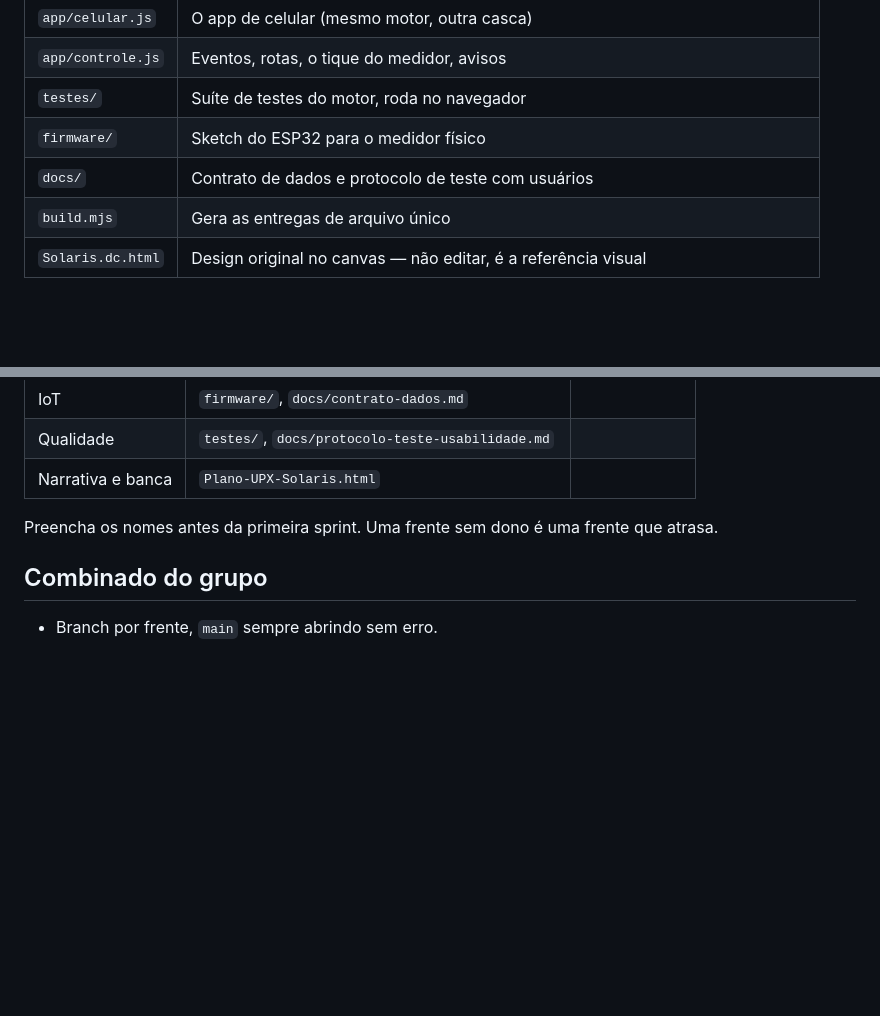
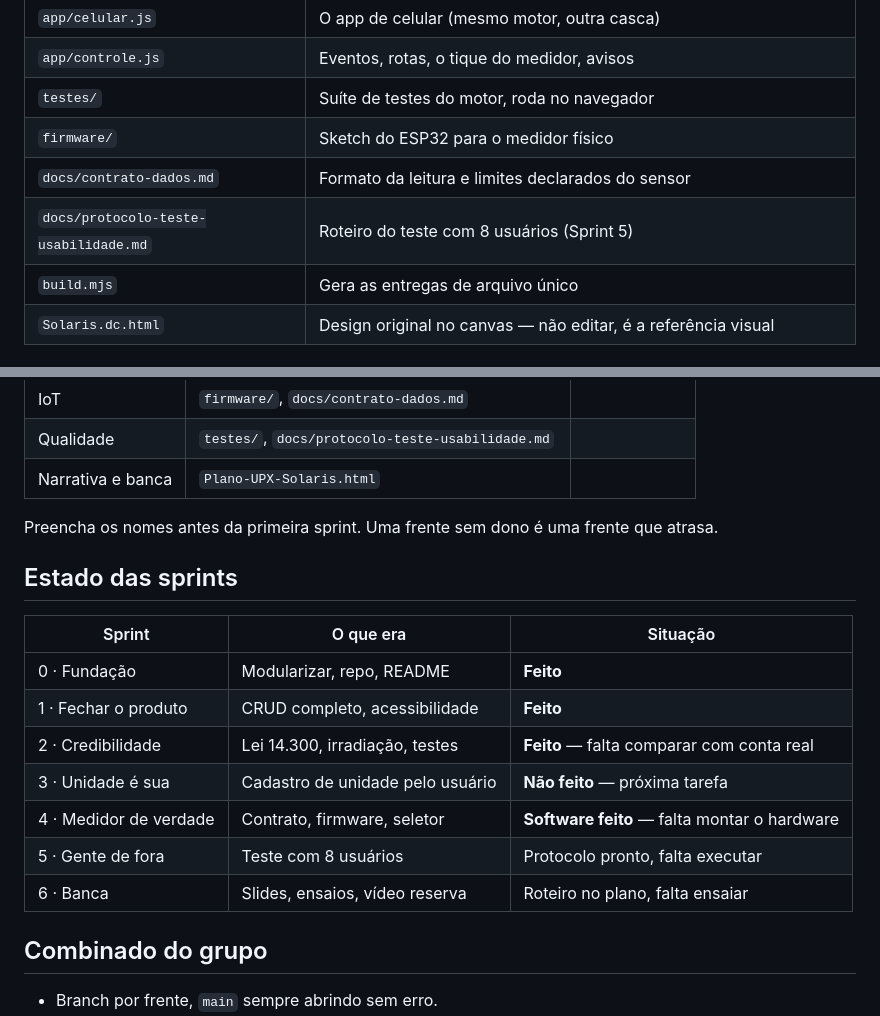
Before and after one commit to rvalves10/Dashboard-de-Monitoramento-de-Energia, a Markdown page: README.md, 2 parts joined by grey strips. Rendered like a GitHub page; blank space fills up the shorter version.

```diff
--- a/README.md
+++ b/README.md
@@ -58,7 +58,8 @@ virada de ano e a regra do Fio B.
 | `app/controle.js` | Eventos, rotas, o tique do medidor, avisos |
 | `testes/` | Suíte de testes do motor, roda no navegador |
 | `firmware/` | Sketch do ESP32 para o medidor físico |
-| `docs/` | Contrato de dados e protocolo de teste com usuários |
+| `docs/contrato-dados.md` | Formato da leitura e limites declarados do sensor |
+| `docs/protocolo-teste-usabilidade.md` | Roteiro do teste com 8 usuários (Sprint 5) |
 | `build.mjs` | Gera as entregas de arquivo único |
 | `Solaris.dc.html` | Design original no canvas — não editar, é a referência visual |
 
@@ -86,6 +87,18 @@ quatro arquivos pelo escopo léxico global — `motor.js` declara, os outros usa
 Preencha os nomes antes da primeira sprint. Uma frente sem dono é uma frente
 que atrasa.
 
+## Estado das sprints
+
+| Sprint | O que era | Situação |
+| --- | --- | --- |
+| 0 · Fundação | Modularizar, repo, README | **Feito** |
+| 1 · Fechar o produto | CRUD completo, acessibilidade | **Feito** |
+| 2 · Credibilidade | Lei 14.300, irradiação, testes | **Feito** — falta comparar com conta real |
+| 3 · Unidade é sua | Cadastro de unidade pelo usuário | **Não feito** — próxima tarefa |
+| 4 · Medidor de verdade | Contrato, firmware, seletor | **Software feito** — falta montar o hardware |
+| 5 · Gente de fora | Teste com 8 usuários | Protocolo pronto, falta executar |
+| 6 · Banca | Slides, ensaios, vídeo reserva | Roteiro no plano, falta ensaiar |
+
 ## Combinado do grupo
 
 - Branch por frente, `main` sempre abrindo sem erro.
```
Also changed, not shown: docs/protocolo-teste-usabilidade.md (added, +121 -0 lines).
